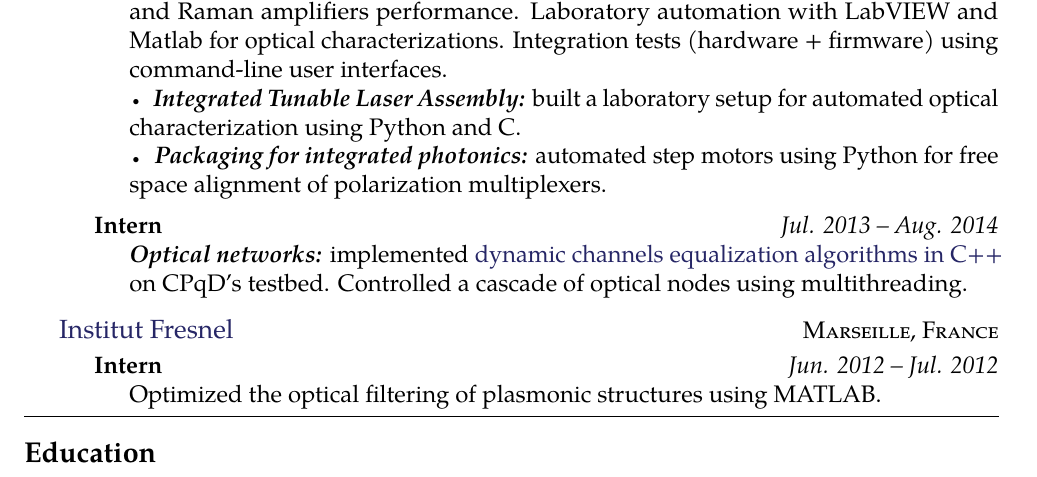
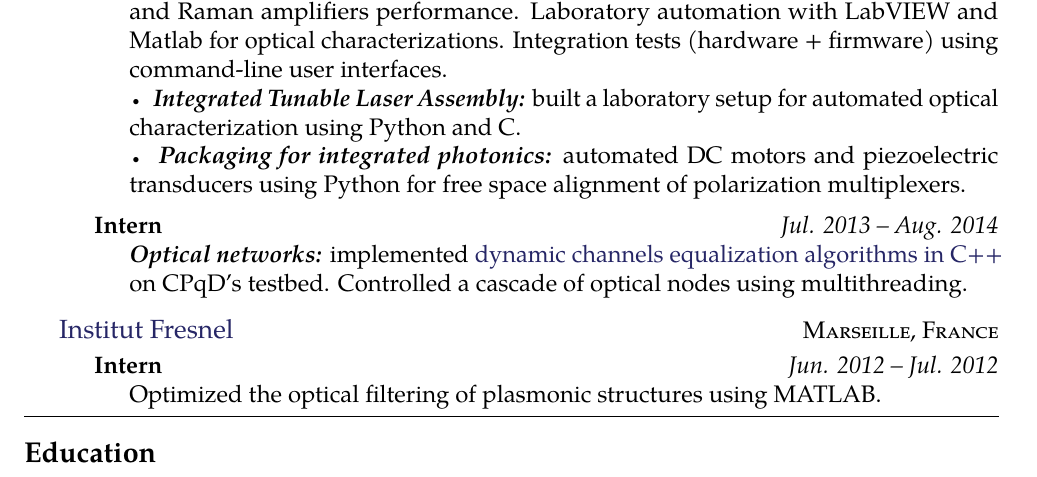
Before and after one commit to bsarti/Resume, a LaTeX CV (Benjamin_Sarti_CV.tex): part of page 1 of 2, cut so that both start at the same text. Compiled offline with pdfLaTeX.

Commit message:
adding DC motor

```diff
--- a/Benjamin_Sarti_CV.tex
+++ b/Benjamin_Sarti_CV.tex
@@ -91,7 +91,7 @@ French Electrical and General Engineer \textbf{holding a Working Holiday Visa fo
 {Aug. 2014 -- May 2016}
 {\bodytext{\bull \textbf{\emph{Optical amplifiers:}} simulations with MATLAB and OptiSystem to optimize EDF and Raman amplifiers performance. Laboratory automation with LabVIEW and Matlab for optical characterizations. Integration tests (hardware + firmware) using command-line user interfaces. \\
 \bull \textbf{\emph{Integrated Tunable Laser Assembly:}} built a laboratory setup for automated optical characterization using Python and C.\\
-\bull \textbf{\emph{Packaging for integrated photonics:}} automated step motors using Python for free space alignment of polarization multiplexers.
+\bull \textbf{\emph{Packaging for integrated photonics:}} automated DC motors and piezoelectric transducers using Python for free space alignment of polarization multiplexers.
 }}
 
 \headedsubsection % Job title entry for the current employer
```
Also changed, not shown: Benjamin_Sarti_CV.pdf, 2 other files.
